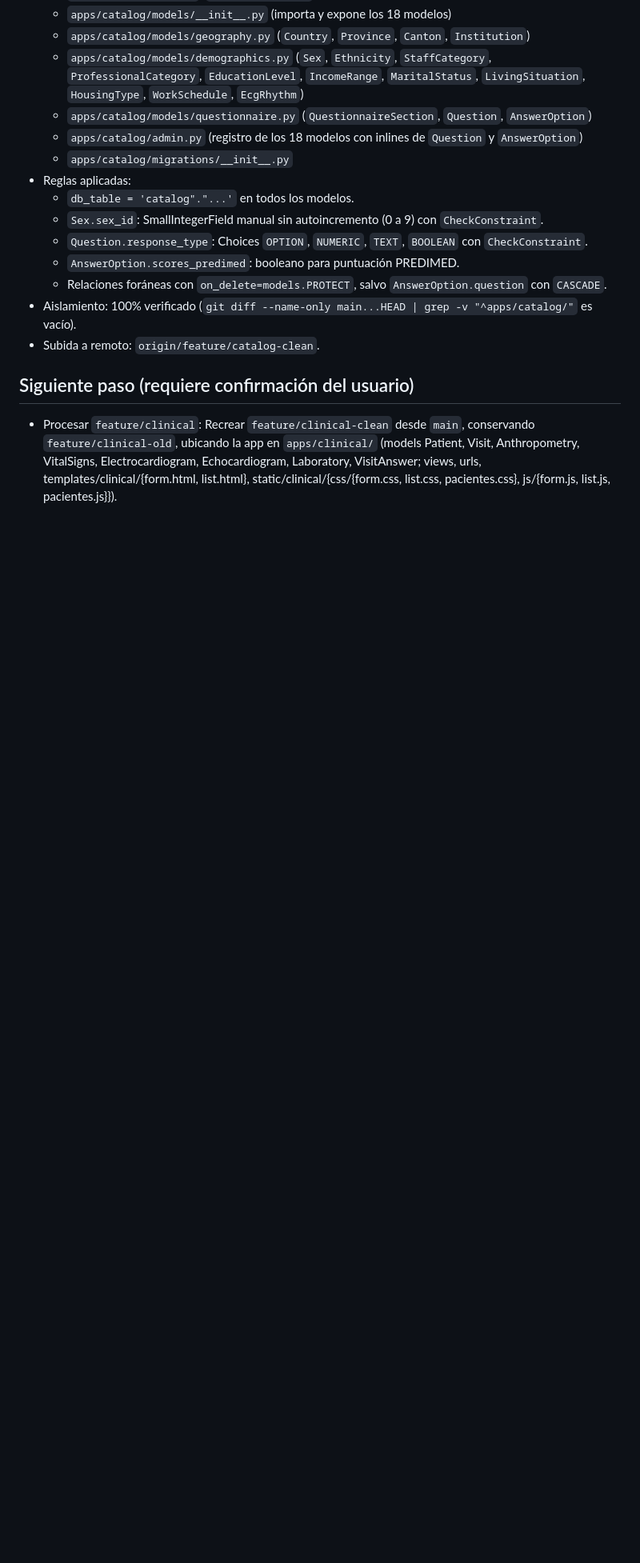
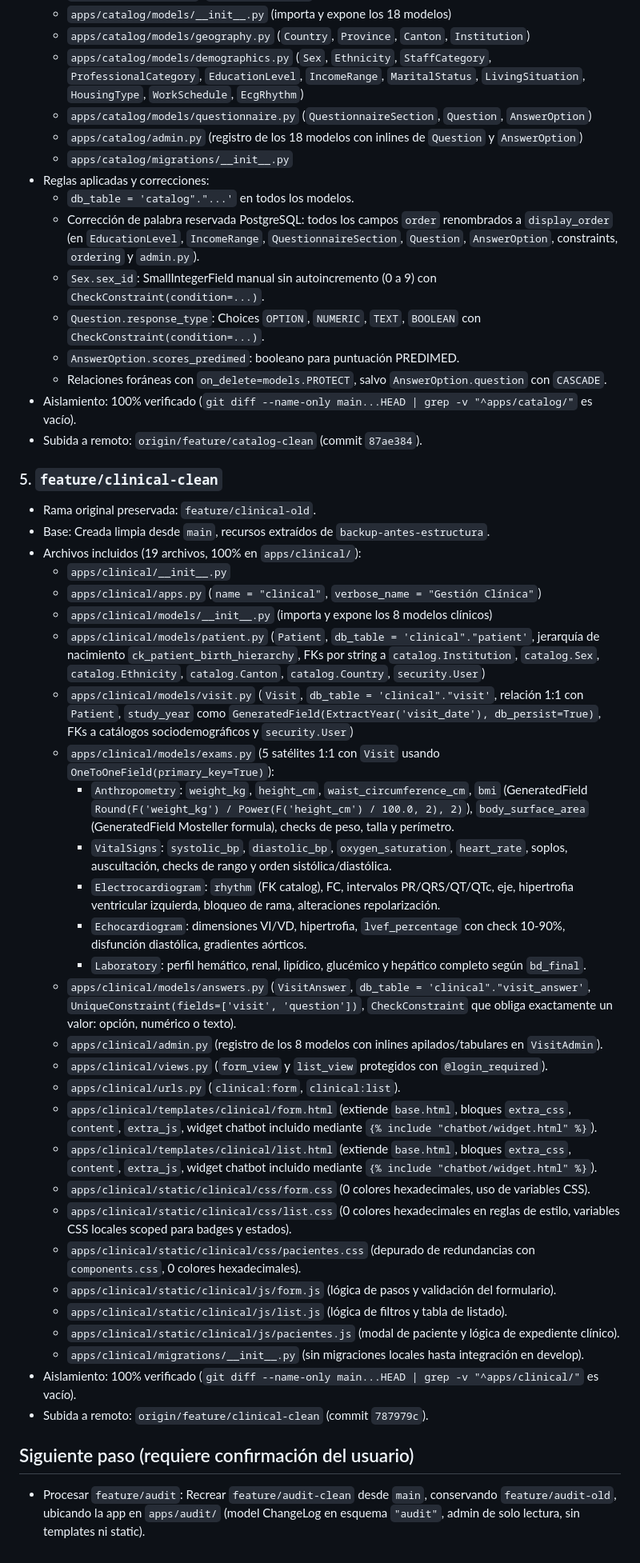
Before and after one commit to Luisst32/Aplicativo-web-para-gesti-n-de-historial-cl-nico-para-el-departamento-de-Cardiolog-a-, a Markdown page: PROGRESS.md, the part around one of its changes. Shown at 80% size. Rendered like a GitHub page; blank space fills up the shorter version.

Commit message:
docs: actualizar PROGRESS.md y GEMINI.md con catalog-clean fix y clinical-clean

```diff
--- a/PROGRESS.md
+++ b/PROGRESS.md
@@ -147,14 +149,46 @@ Cada archivo original de `backup-antes-estructura` está asignado a **UNA sola**
   - `apps/catalog/models/questionnaire.py` (`QuestionnaireSection`, `Question`, `AnswerOption`)
   - `apps/catalog/admin.py` (registro de los 18 modelos con inlines de `Question` y `AnswerOption`)
   - `apps/catalog/migrations/__init__.py`
-- Reglas aplicadas:
+- Reglas aplicadas y correcciones:
   - `db_table = 'catalog"."...'` en todos los modelos.
-  - `Sex.sex_id`: SmallIntegerField manual sin autoincremento (0 a 9) con `CheckConstraint`.
-  - `Question.response_type`: Choices `OPTION`, `NUMERIC`, `TEXT`, `BOOLEAN` con `CheckConstraint`.
+  - Corrección de palabra reservada PostgreSQL: todos los campos `order` renombrados a `display_order` (en `EducationLevel`, `IncomeRange`, `QuestionnaireSection`, `Question`, `AnswerOption`, constraints, `ordering` y `admin.py`).
+  - `Sex.sex_id`: SmallIntegerField manual sin autoincremento (0 a 9) con `CheckConstraint(condition=...)`.
+  - `Question.response_type`: Choices `OPTION`, `NUMERIC`, `TEXT`, `BOOLEAN` con `CheckConstraint(condition=...)`.
   - `AnswerOption.scores_predimed`: booleano para puntuación PREDIMED.
   - Relaciones foráneas con `on_delete=models.PROTECT`, salvo `AnswerOption.question` con `CASCADE`.
 - Aislamiento: 100% verificado (`git diff --name-only main...HEAD | grep -v "^apps/catalog/"` es vacío).
-- Subida a remoto: `origin/feature/catalog-clean`.
+- Subida a remoto: `origin/feature/catalog-clean` (commit `87ae384`).
+
+### 5. `feature/clinical-clean`
+- Rama original preservada: `feature/clinical-old`.
+- Base: Creada limpia desde `main`, recursos extraídos de `backup-antes-estructura`.
+- Archivos incluidos (19 archivos, 100% en `apps/clinical/`):
+  - `apps/clinical/__init__.py`
+  - `apps/clinical/apps.py` (`name = "clinical"`, `verbose_name = "Gestión Clínica"`)
+  - `apps/clinical/models/__init__.py` (importa y expone los 8 modelos clínicos)
+  - `apps/clinical/models/patient.py` (`Patient`, `db_table = 'clinical"."patient'`, jerarquía de nacimiento `ck_patient_birth_hierarchy`, FKs por string a `catalog.Institution`, `catalog.Sex`, `catalog.Ethnicity`, `catalog.Canton`, `catalog.Country`, `security.User`)
+  - `apps/clinical/models/visit.py` (`Visit`, `db_table = 'clinical"."visit'`, relación 1:1 con `Patient`, `study_year` como `GeneratedField(ExtractYear('visit_date'), db_persist=True)`, FKs a catálogos sociodemográficos y `security.User`)
+  - `apps/clinical/models/exams.py` (5 satélites 1:1 con `Visit` usando `OneToOneField(primary_key=True)`):
+    - `Anthropometry`: `weight_kg`, `height_cm`, `waist_circumference_cm`, `bmi` (GeneratedField `Round(F('weight_kg') / Power(F('height_cm') / 100.0, 2), 2)`), `body_surface_area` (GeneratedField Mosteller formula), checks de peso, talla y perímetro.
+    - `VitalSigns`: `systolic_bp`, `diastolic_bp`, `oxygen_saturation`, `heart_rate`, soplos, auscultación, checks de rango y orden sistólica/diastólica.
+    - `Electrocardiogram`: `rhythm` (FK catalog), FC, intervalos PR/QRS/QT/QTc, eje, hipertrofia ventricular izquierda, bloqueo de rama, alteraciones repolarización.
+    - `Echocardiogram`: dimensiones VI/VD, hipertrofia, `lvef_percentage` con check 10-90%, disfunción diastólica, gradientes aórticos.
+    - `Laboratory`: perfil hemático, renal, lipídico, glucémico y hepático completo según `bd_final`.
+  - `apps/clinical/models/answers.py` (`VisitAnswer`, `db_table = 'clinical"."visit_answer'`, `UniqueConstraint(fields=['visit', 'question'])`, `CheckConstraint` que obliga exactamente un valor: opción, numérico o texto).
+  - `apps/clinical/admin.py` (registro de los 8 modelos con inlines apilados/tabulares en `VisitAdmin`).
+  - `apps/clinical/views.py` (`form_view` y `list_view` protegidos con `@login_required`).
+  - `apps/clinical/urls.py` (`clinical:form`, `clinical:list`).
+  - `apps/clinical/templates/clinical/form.html` (extiende `base.html`, bloques `extra_css`, `content`, `extra_js`, widget chatbot incluido mediante `{% include "chatbot/widget.html" %}`).
+  - `apps/clinical/templates/clinical/list.html` (extiende `base.html`, bloques `extra_css`, `content`, `extra_js`, widget chatbot incluido mediante `{% include "chatbot/widget.html" %}`).
+  - `apps/clinical/static/clinical/css/form.css` (0 colores hexadecimales, uso de variables CSS).
+  - `apps/clinical/static/clinical/css/list.css` (0 colores hexadecimales en reglas de estilo, variables CSS locales scoped para badges y estados).
+  - `apps/clinical/static/clinical/css/pacientes.css` (depurado de redundancias con `components.css`, 0 colores hexadecimales).
+  - `apps/clinical/static/clinical/js/form.js` (lógica de pasos y validación del formulario).
+  - `apps/clinical/static/clinical/js/list.js` (lógica de filtros y tabla de listado).
+  - `apps/clinical/static/clinical/js/pacientes.js` (modal de paciente y lógica de expediente clínico).
+  - `apps/clinical/migrations/__init__.py` (sin migraciones locales hasta integración en develop).
+- Aislamiento: 100% verificado (`git diff --name-only main...HEAD | grep -v "^apps/clinical/"` es vacío).
+- Subida a remoto: `origin/feature/clinical-clean` (commit `787979c`).
 
 ## Siguiente paso (requiere confirmación del usuario)
-- Procesar `feature/clinical`: Recrear `feature/clinical-clean` desde `main`, conservando `feature/clinical-old`, ubicando la app en `apps/clinical/` (models Patient, Visit, Anthropometry, VitalSigns, Electrocardiogram, Echocardiogram, Laboratory, VisitAnswer; views, urls, templates/clinical/{form.html, list.html}, static/clinical/{css/{form.css, list.css, pacientes.css}, js/{form.js, list.js, pacientes.js}}).
+- Procesar `feature/audit`: Recrear `feature/audit-clean` desde `main`, conservando `feature/audit-old`, ubicando la app en `apps/audit/` (model ChangeLog en esquema `"audit"`, admin de solo lectura, sin templates ni static).
```
Also changed, not shown: other parts of PROGRESS.md (+6 -4 lines), GEMINI.md (+1 -0 lines).
